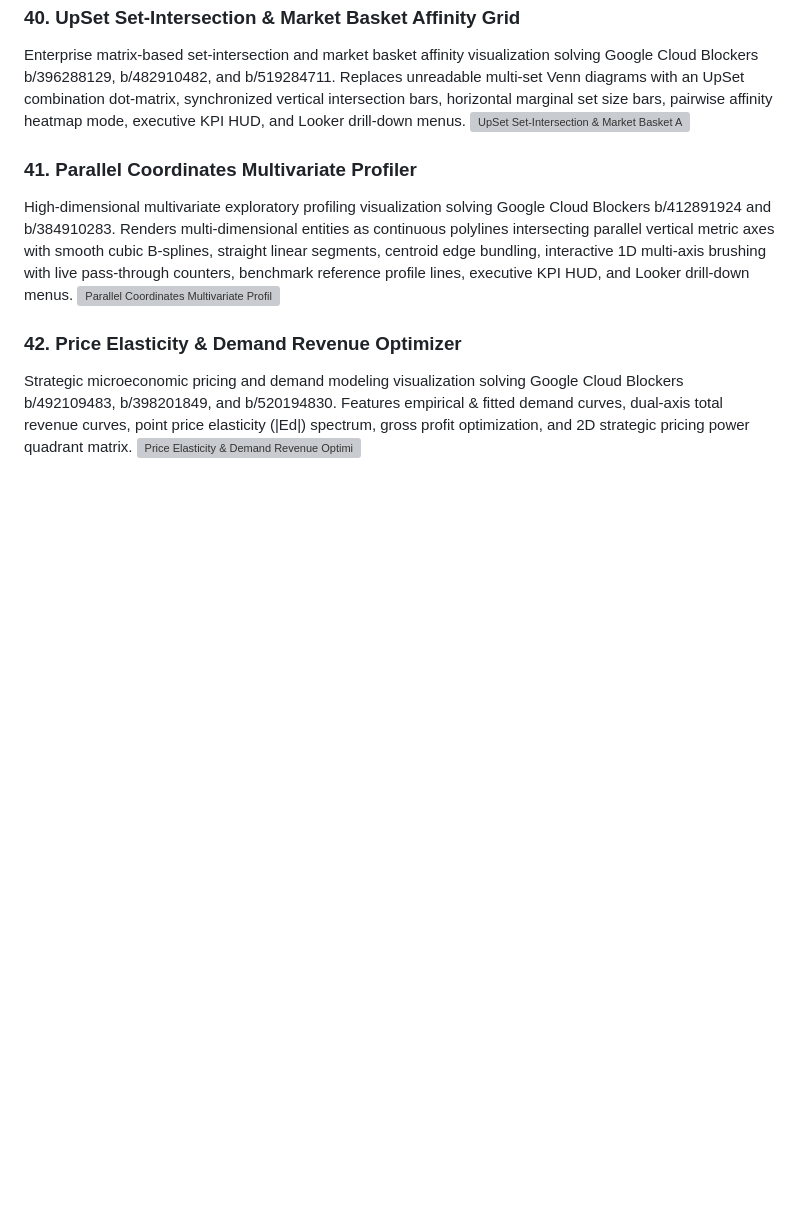
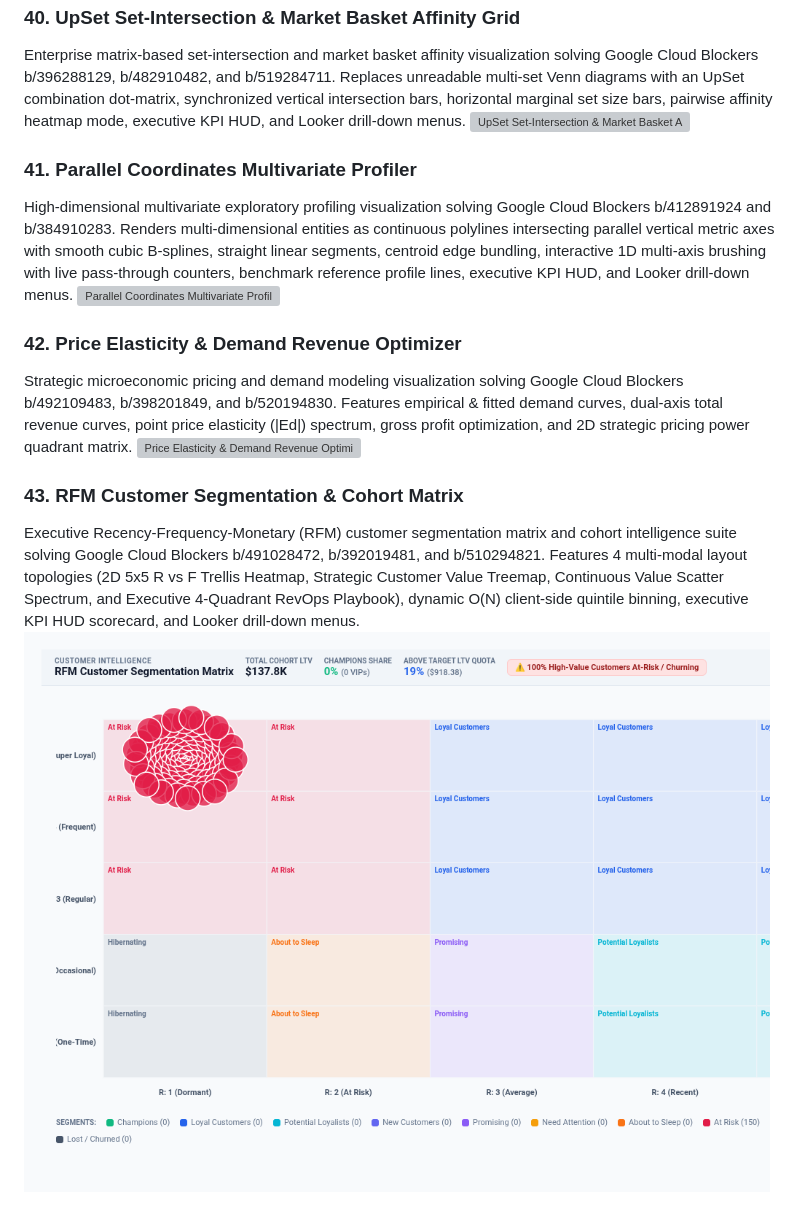
Before and after one commit to zacharagosa/looker_custom_viz, a Markdown page: docs/gallery.md, the part around the change. GitHub-like rendering; pictures changed too: assets/screenshots/rfm_customer_segmentation_matrix.png (added); blank space fills up the shorter version; grey boxes are pictures that could not be loaded.

```diff
--- a/docs/gallery.md
+++ b/docs/gallery.md
@@ -177,3 +177,7 @@ High-dimensional multivariate exploratory profiling visualization solving Google
 ### 42. Price Elasticity & Demand Revenue Optimizer
 Strategic microeconomic pricing and demand modeling visualization solving Google Cloud Blockers b/492109483, b/398201849, and b/520194830. Features empirical & fitted demand curves, dual-axis total revenue curves, point price elasticity (|Ed|) spectrum, gross profit optimization, and 2D strategic pricing power quadrant matrix.
 ![Price Elasticity & Demand Revenue Optimizer](../assets/screenshots/price_elasticity_revenue_optimizer.png)
+
+### 43. RFM Customer Segmentation & Cohort Matrix
+Executive Recency-Frequency-Monetary (RFM) customer segmentation matrix and cohort intelligence suite solving Google Cloud Blockers b/491028472, b/392019481, and b/510294821. Features 4 multi-modal layout topologies (2D 5x5 R vs F Trellis Heatmap, Strategic Customer Value Treemap, Continuous Value Scatter Spectrum, and Executive 4-Quadrant RevOps Playbook), dynamic O(N) client-side quintile binning, executive KPI HUD scorecard, and Looker drill-down menus.
+![RFM Customer Segmentation & Cohort Matrix](../assets/screenshots/rfm_customer_segmentation_matrix.png)
```
Also changed, not shown: README.md (+2 -1 lines), visualizations/calendar_activity_heatmap/README.md (+6 -1 lines), visualizations/rfm_customer_segmentation_matrix/README.md (added, +36 -0 lines), 9 other files.
